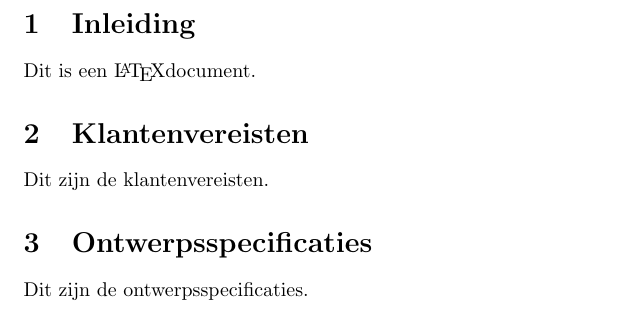
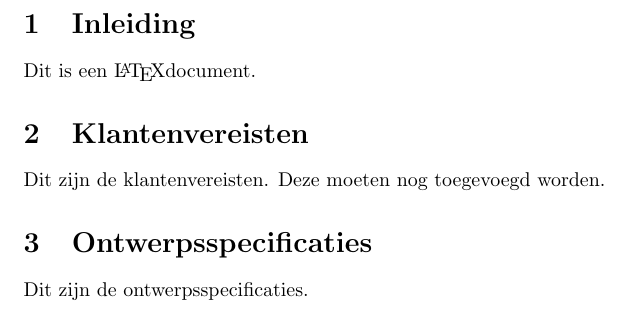
Before and after one commit to AaronVandenberghe/TestPO2, a LaTeX document (verslag.tex): part of the page, cut so that both start at the same text. Compiled offline with pdfLaTeX.

Commit message:
Uitbreiding LatTex bestand

```diff
--- a/verslag.tex
+++ b/verslag.tex
@@ -9,6 +9,7 @@ Dit is een \LaTeX document.
 \section{Klantenvereisten}
 
 Dit zijn de klantenvereisten.
+Deze moeten nog toegevoegd worden.
 
 \section{Ontwerpsspecificaties}
 
```
